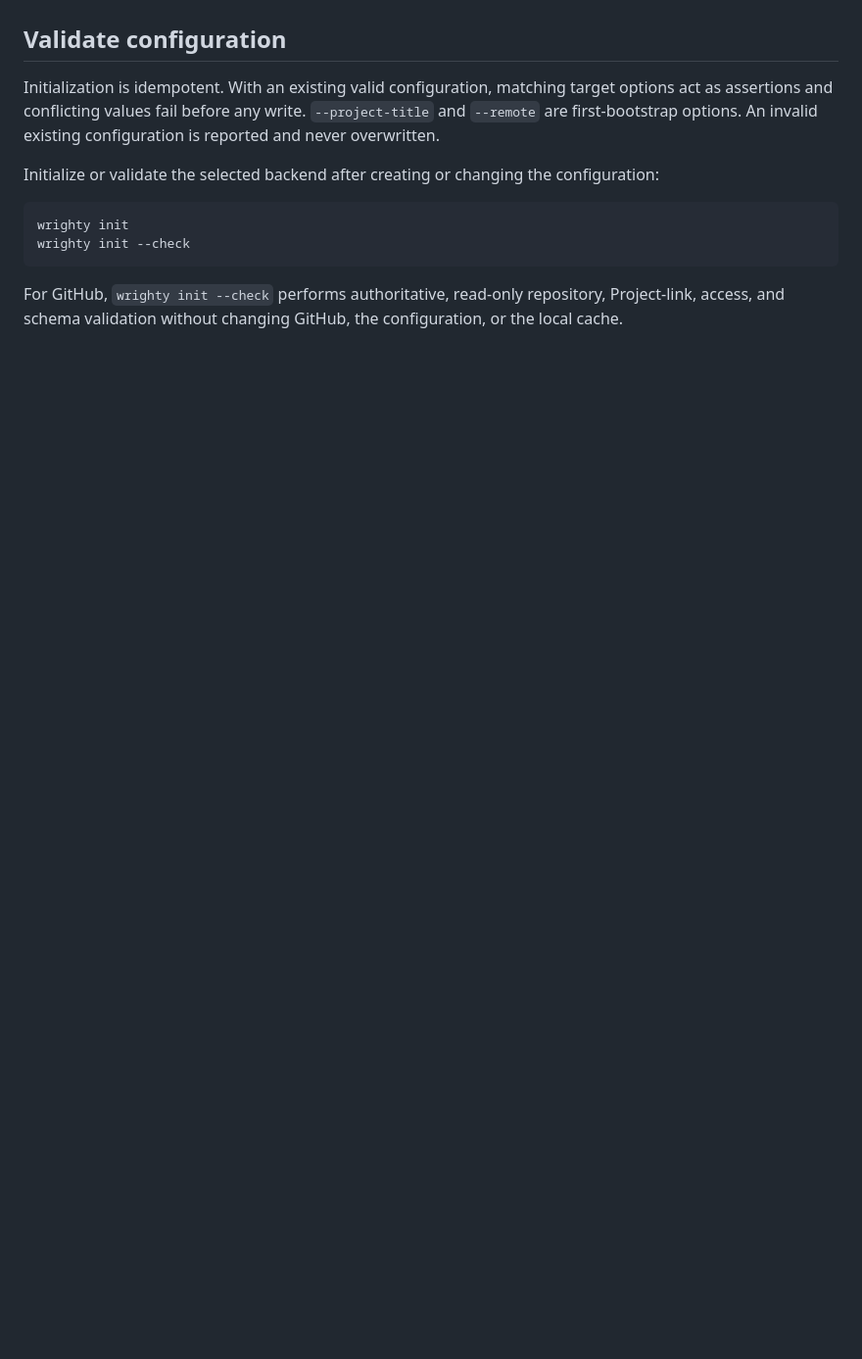
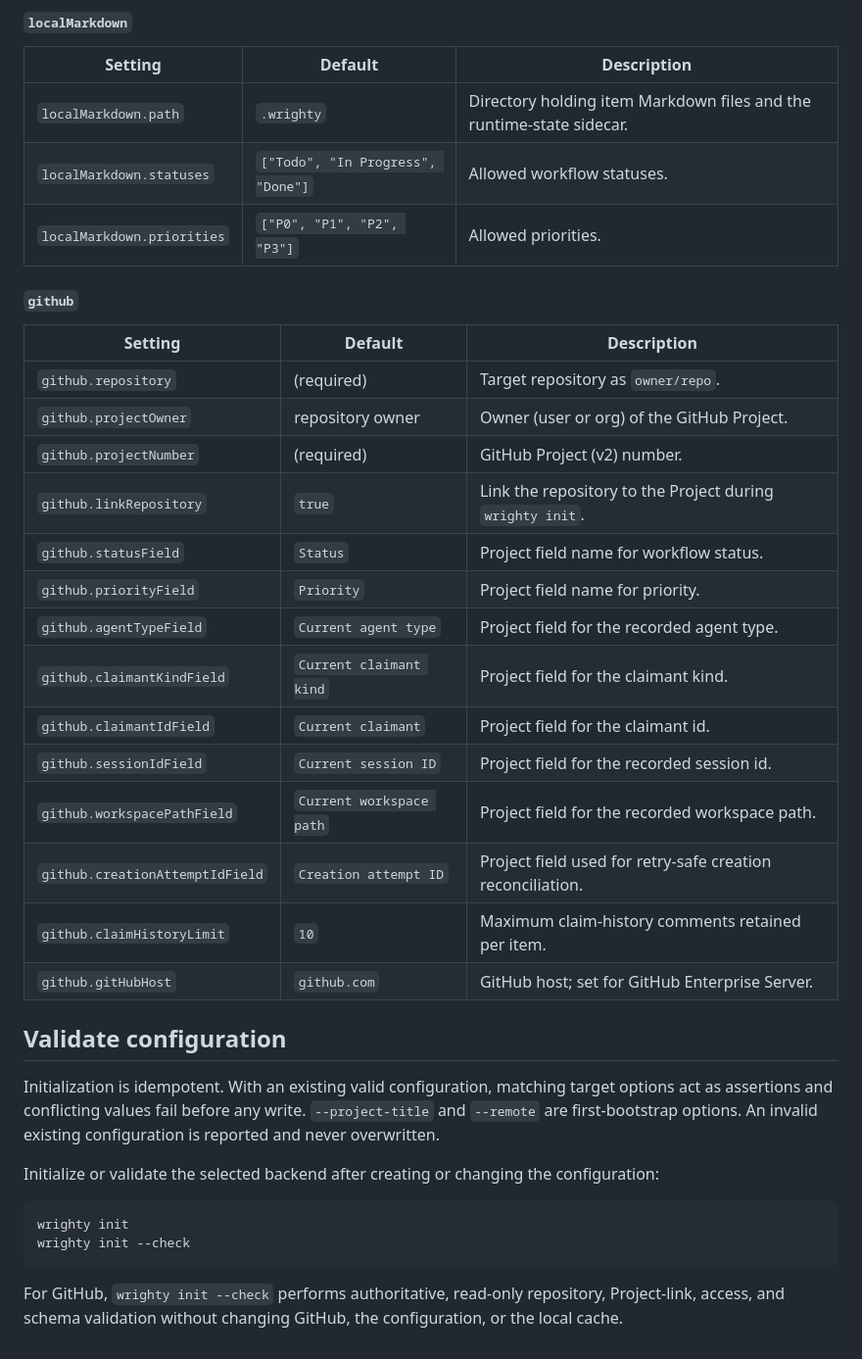
Before and after one commit to highbyte/wrighty, a Markdown page: docs/reference/configuration.md, the part around one of its changes. Shown at 98% size. Drawn GitHub-style; blank space fills up the shorter version.

```diff
--- a/docs/reference/configuration.md
+++ b/docs/reference/configuration.md
@@ -156,3 +181,29 @@ See [Autonomous worker mode](worker.md#branches-worktrees-and-the-workspace-life
+#### `localMarkdown`
+
+| Setting | Default | Description |
+| --- | --- | --- |
+| `localMarkdown.path` | `.wrighty` | Directory holding item Markdown files and the runtime-state sidecar. |
+| `localMarkdown.statuses` | `["Todo", "In Progress", "Done"]` | Allowed workflow statuses. |
+| `localMarkdown.priorities` | `["P0", "P1", "P2", "P3"]` | Allowed priorities. |
+
+#### `github`
+
+| Setting | Default | Description |
+| --- | --- | --- |
+| `github.repository` | (required) | Target repository as `owner/repo`. |
+| `github.projectOwner` | repository owner | Owner (user or org) of the GitHub Project. |
+| `github.projectNumber` | (required) | GitHub Project (v2) number. |
+| `github.linkRepository` | `true` | Link the repository to the Project during `wrighty init`. |
+| `github.statusField` | `Status` | Project field name for workflow status. |
+| `github.priorityField` | `Priority` | Project field name for priority. |
+| `github.agentTypeField` | `Current agent type` | Project field for the recorded agent type. |
+| `github.claimantKindField` | `Current claimant kind` | Project field for the claimant kind. |
+| `github.claimantIdField` | `Current claimant` | Project field for the claimant id. |
+| `github.sessionIdField` | `Current session ID` | Project field for the recorded session id. |
+| `github.workspacePathField` | `Current workspace path` | Project field for the recorded workspace path. |
+| `github.creationAttemptIdField` | `Creation attempt ID` | Project field used for retry-safe creation reconciliation. |
+| `github.claimHistoryLimit` | `10` | Maximum claim-history comments retained per item. |
+| `github.gitHubHost` | `github.com` | GitHub host; set for GitHub Enterprise Server. |
 
 ## Validate configuration
 
```
Also changed, not shown: other parts of docs/reference/configuration.md (+37 -12 lines).
